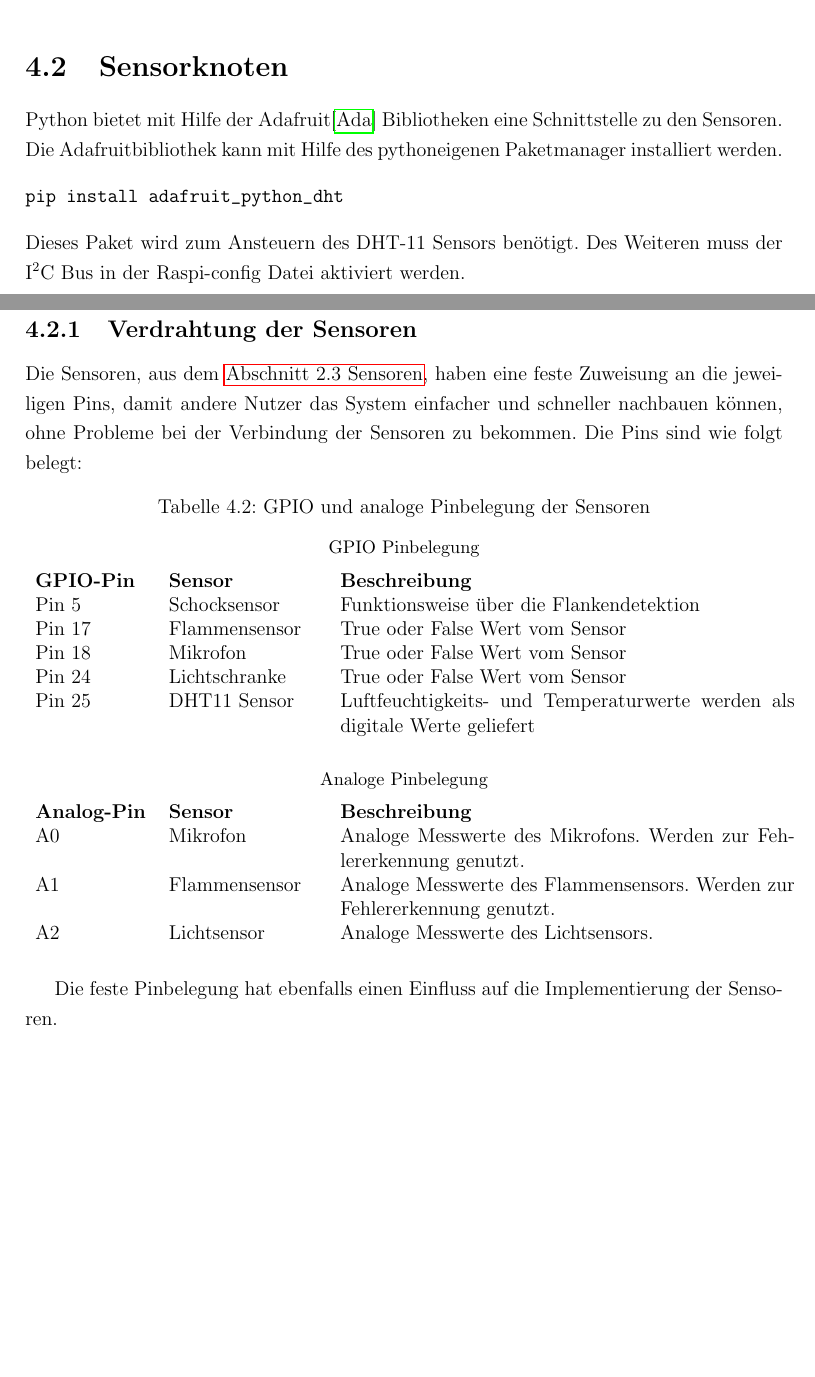
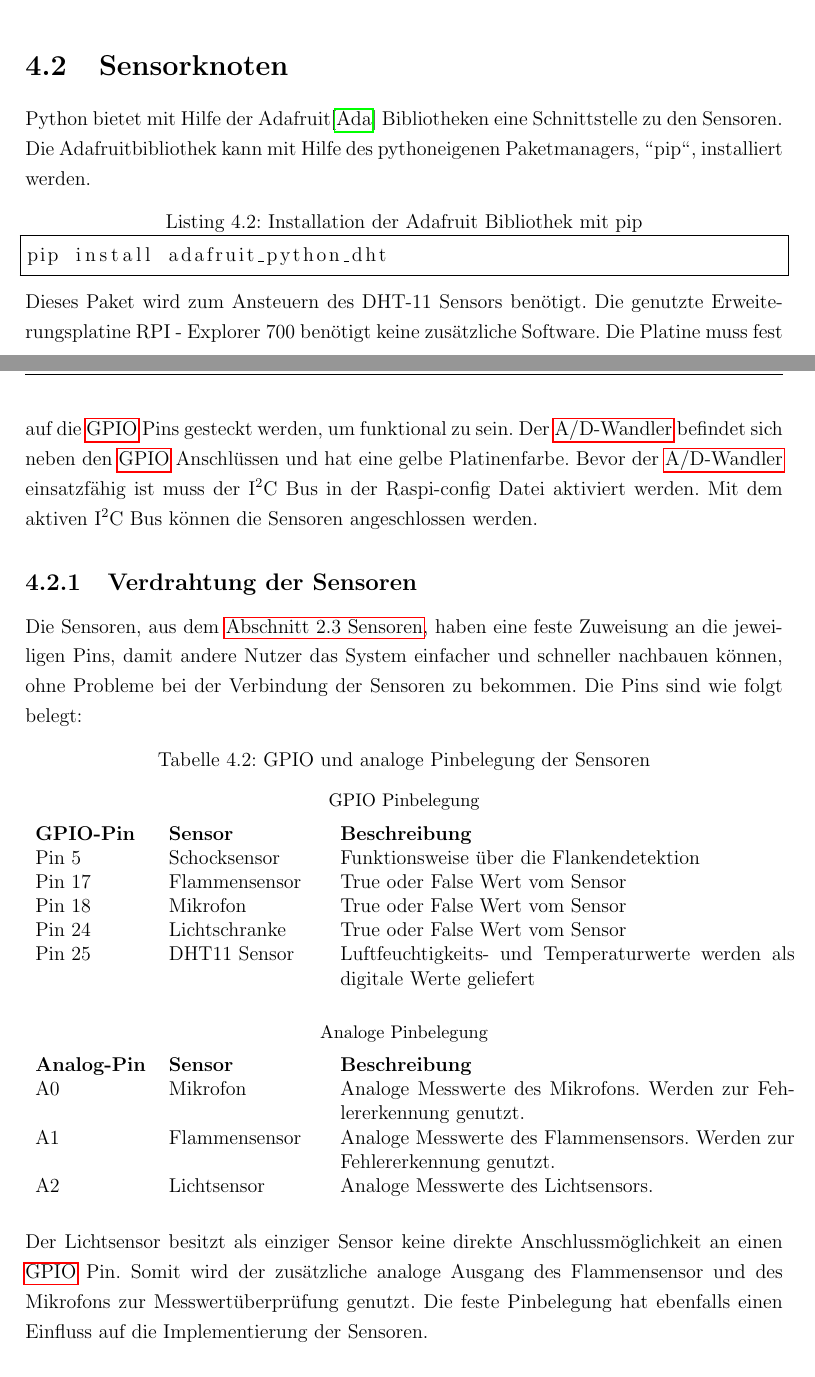
Before and after one commit to Harm86/Studienarbeit, a LaTeX document (Projektarbeit.tex, which reads Kapitel/4/Kapitel4.tex): two parts of pages 28 and 29 of 36, joined at a grey line, cut so that both start at the same text, the shorter picture padded with empty space. Compiled offline with pdfLaTeX; an older LaTeX class or package is replaced by its successor.

Commit message:
sensorzeug bissl geschrieben + todos

```diff
--- a/Kapitel/4/Kapitel4.tex
+++ b/Kapitel/4/Kapitel4.tex
@@ -77,20 +77,16 @@ subnet 192.168.178.0 netmask 255.255.255.0
 
 %Alex
 \section{Sensorknoten} %Allgemein Vorinstalation!
-%TODO: Erweiterungsplatine erwähnen
-%TODO: Notwendige Librarys
 %TODO: Verweis auf vorheriges Kapitel
-Python bietet mit Hilfe der Adafruit\cite{Adafruit60:online} Bibliotheken eine Schnittstelle zu den Sensoren. Die Adafruitbibliothek kann mit Hilfe des pythoneigenen Paketmanager installiert werden.
-%TODO: Kasten um den Code
-\begin{verbatim}
+Python bietet mit Hilfe der Adafruit\cite{Adafruit60:online} Bibliotheken eine Schnittstelle zu den Sensoren. Die Adafruitbibliothek kann mit Hilfe des pythoneigenen Paketmanagers, "'pip"', installiert werden.
+\begin{lstlisting}[caption=Installation der Adafruit Bibliothek mit pip,frame=single]
 pip install adafruit_python_dht
-\end{verbatim}
-Dieses Paket wird zum Ansteuern des DHT-11 Sensors benötigt. Des Weiteren muss der I$^2$C Bus in der Raspi-config Datei aktiviert werden.
+\end{lstlisting}
+Dieses Paket wird zum Ansteuern des DHT-11 Sensors benötigt. Die genutzte Erweiterungsplatine RPI - Explorer 700 benötigt keine zusätzliche Software. Die Platine muss fest auf die \ac{GPIO} Pins gesteckt werden, um funktional zu sein. Der \ac{A/D-Wandler} befindet sich neben den \ac{GPIO} Anschlüssen und hat eine gelbe Platinenfarbe. Bevor der \ac{A/D-Wandler} einsatzfähig ist muss der I$^2$C Bus in der Raspi-config Datei aktiviert werden. Mit dem aktiven I$^2$C Bus können die Sensoren angeschlossen werden.
 \subsection{Verdrahtung der Sensoren}\label{Verdrahtung_der_Sensoren}
 %Die Sensoren werden bestimmten Pins zugewiesen, damit sowohl erfahrene als auch unerfahrene Nutzer dieses Sensorknotensystem nachbauen können.
 Die Sensoren, aus dem \fullref{Sensoren_Planung}, haben eine feste Zuweisung an die jeweiligen Pins, damit andere Nutzer das System einfacher und schneller nachbauen können, ohne Probleme bei der Verbindung der Sensoren zu bekommen. Die Pins sind wie folgt belegt:
-%TODO: Caption anpassen
-\begin{table}[h]
+\begin{table}[htp]
 	\caption{GPIO und analoge Pinbelegung der Sensoren}
 	\label{tab:Pinbelegung}
 	\subcaption*{GPIO Pinbelegung}
@@ -111,10 +107,16 @@ Die Sensoren, aus dem \fullref{Sensoren_Planung}, haben eine feste Zuweisung an
 		A2	& Lichtsensor	& Analoge Messwerte des Lichtsensors.
 	\end{tabular}
 \end{table}
-
+%TODO: Erklären, wieso wir die Pins so belegt haben
+%TODO: Auswirkungen der festen verdrahtung  erklären
+%TODO: Sauberen Übergang schaffen!
+\\
+Der Lichtsensor besitzt als einziger Sensor keine direkte Anschlussmöglichkeit an einen \ac{GPIO} Pin. Somit wird der zusätzliche analoge Ausgang des Flammensensor und des Mikrofons zur Messwertüberprüfung genutzt.
 Die feste Pinbelegung hat ebenfalls einen Einfluss auf die Implementierung der Sensoren.
 \subsection{Implementierung der Sensoren}
+%TODO: Alles erklären ...
 % Lichtsensor: Problematisch ist hierbei das Tageslicht, da es das gleiche Verhalten beim Sensor auslöst.
 % Schocksensor:Eine Umsetzung mit diesem Modell ist nicht mögich, da eine starke Erschütterung zum detektieren benötigt.
 \subsection{Konfiguraton \& Testen der Sensoren}
+%TODO: Unseren Code nochmal anschauen
 \subsection{Priorisierung der Sensoren}
```
Also changed, not shown: Kapitel/4/Kapitel4.tex (7 more changed lines).
